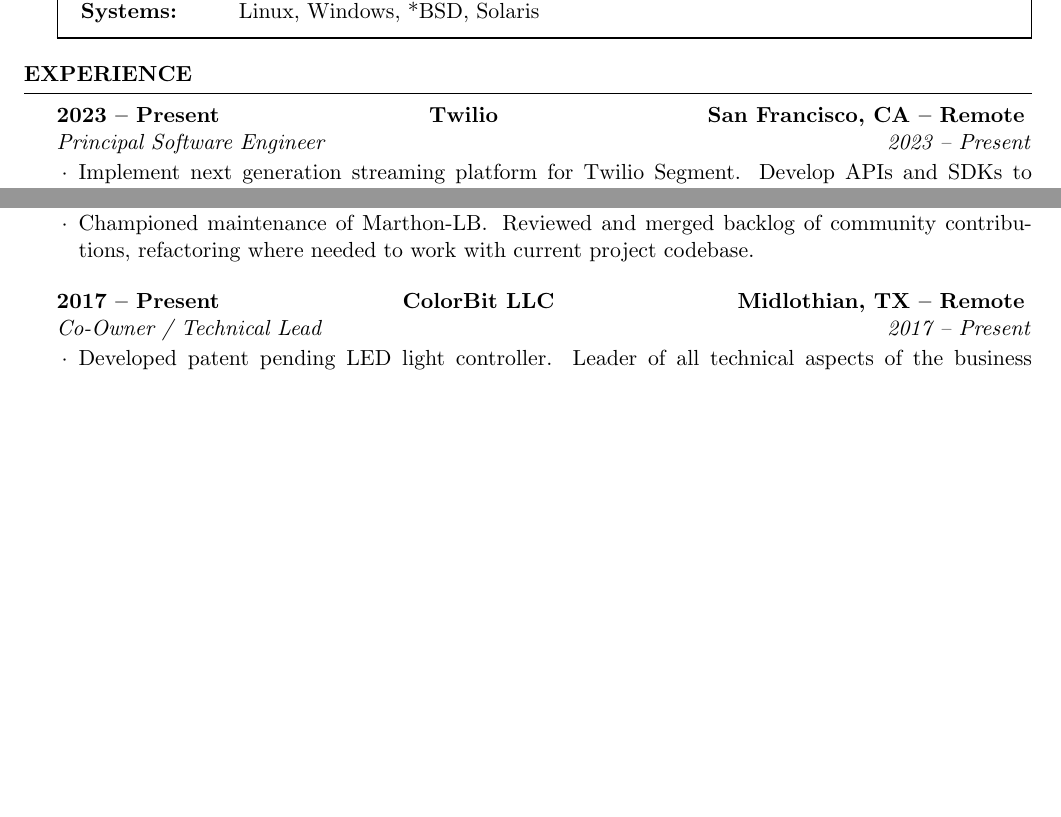
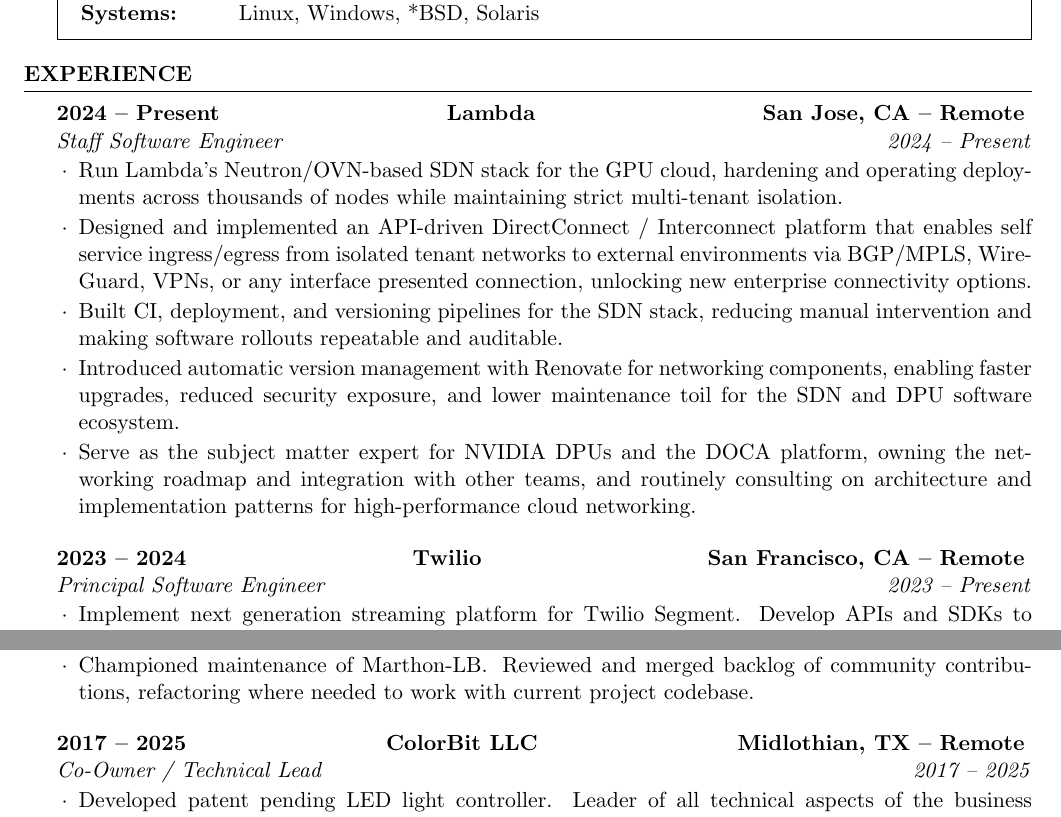
Before and after one commit to jkoelker/cv, a LaTeX CV (jason_kölker_cv.tex): two parts of pages 1 and 2 of 3, joined at a grey line, cut so that both start at the same text, the shorter picture padded with empty space. Compiled offline with pdfLaTeX.

Commit message:
cv: add lambda

```diff
--- a/jason_kölker_cv.tex
+++ b/jason_kölker_cv.tex
@@ -46,8 +46,36 @@
     \end{rSection}
 
     \begin{rSection}{Experience}
+        \begin{rSubsection}{Lambda}
+            {2024 -- Present} % chktex 8
+            {San Jose, CA -- Remote} % chktex 8
+            \begin{rSubsubsection}{Staff Software Engineer} % chktex 8
+                {2024 -- Present} % chktex 8
+            \item Run Lambda’s Neutron/OVN‑based SDN stack for the GPU cloud,
+                hardening and operating deployments across thousands of nodes
+                while maintaining strict multi‑tenant isolation.
+            \item Designed and implemented an API‑driven DirectConnect /
+                Interconnect platform that enables self service
+                ingress/egress from isolated tenant networks to external
+                environments via BGP/MPLS, WireGuard, VPNs, or any
+                interface presented connection, unlocking new enterprise
+                connectivity options.
+            \item Built CI, deployment, and versioning pipelines for the SDN
+                stack, reducing manual intervention and making software
+                rollouts repeatable and auditable.
+            \item Introduced automatic version management with Renovate for
+                networking components, enabling faster upgrades, reduced
+                security exposure, and lower maintenance toil for the SDN and
+                DPU software ecosystem.
+            \item Serve as the subject matter expert for NVIDIA DPUs and the
+                DOCA platform, owning the networking roadmap and integration
+                with other teams, and routinely consulting on architecture
+                and implementation patterns for high‑performance cloud
+                networking.
+            \end{rSubsubsection}
+        \end{rSubsection}
         \begin{rSubsection}{Twilio}
-            {2023 -- Present} % chktex 8
+            {2023 -- 2024} % chktex 8
             {San Francisco, CA -- Remote} % chktex 8
             \begin{rSubsubsection}{Principal Software Engineer} % chktex 8
                 {2023 -- Present} % chktex 8
@@ -142,10 +170,10 @@
         \end{rSubsection}
 
         \begin{rSubsection}{ColorBit LLC}
-            {2017 -- Present} % chktex 8
+            {2017 -- 2025} % chktex 8
             {Midlothian, TX -- Remote} % chktex 8
             \begin{rSubsubsection}{Co-Owner / Technical Lead}
-                {2017 -- Present} % chktex 8
+                {2017 -- 2025} % chktex 8
             \item Developed patent pending LED light controller. Leader of all technical
                 aspects of the business including device schematics, PCB production,
                 firmware development, and API definition.
```
